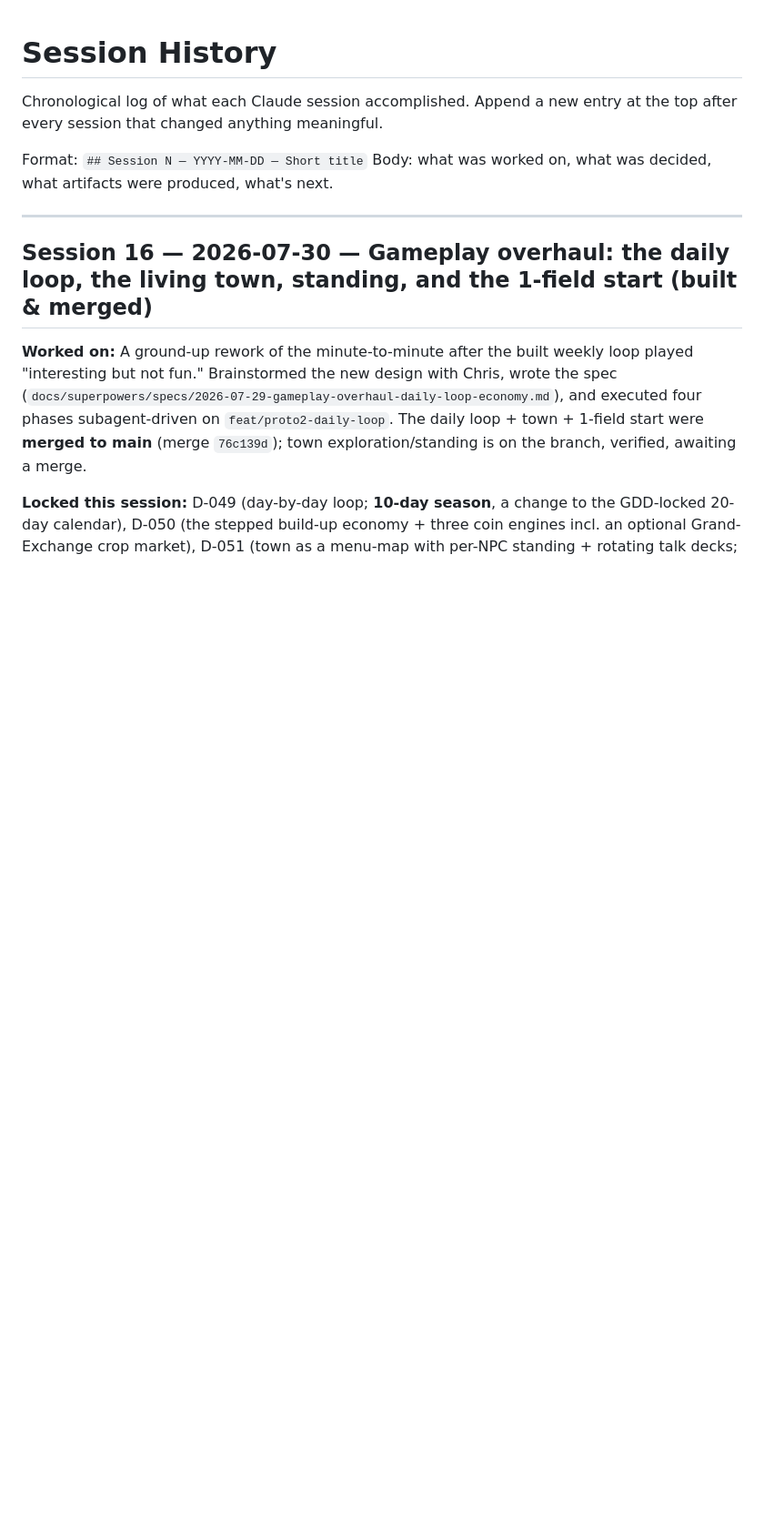
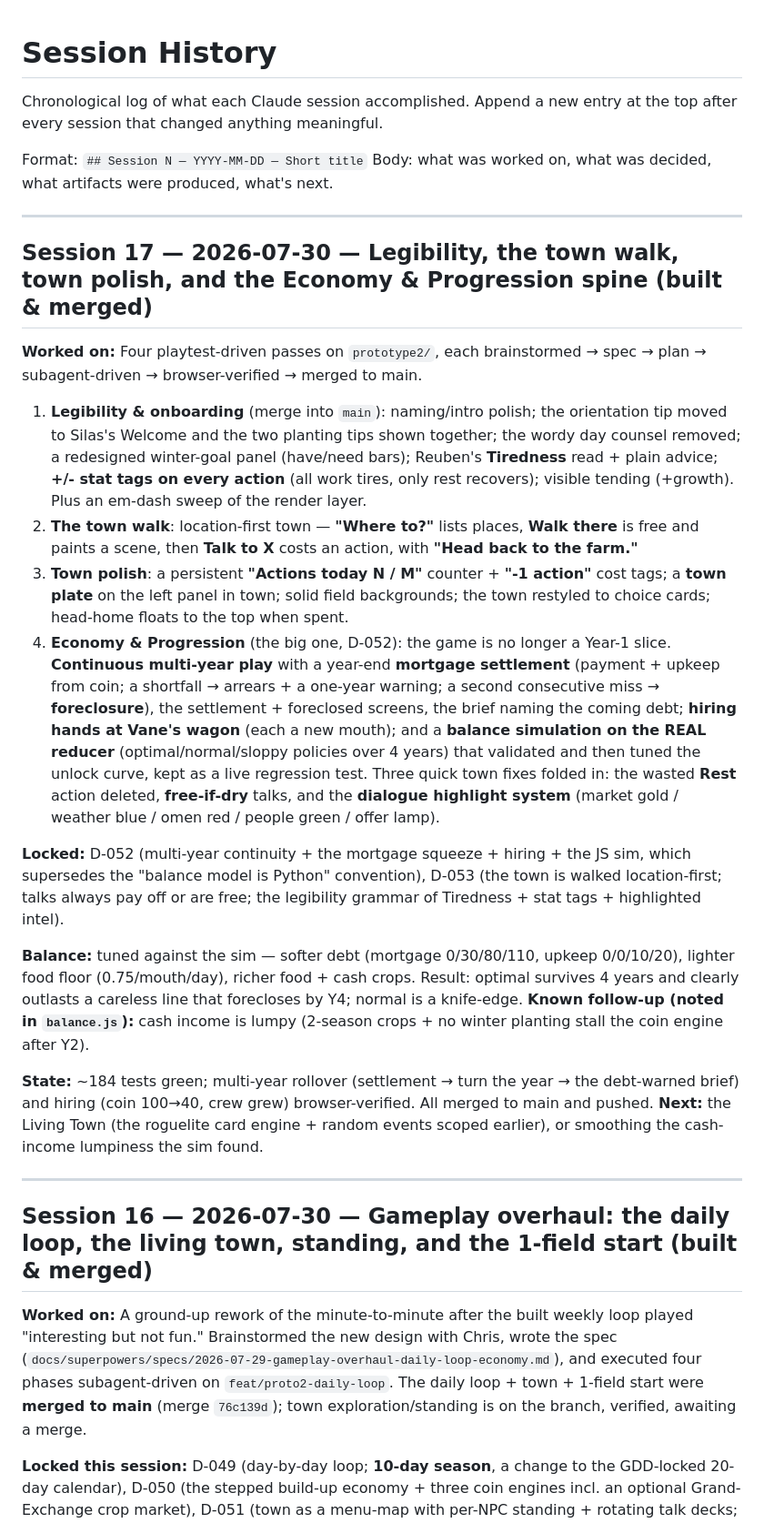
Before and after one commit to Cremacious/bushel-bone, a Markdown page: context/session-history.md, the part around the change. Shown at 91% size. Drawn GitHub-style; blank space fills up the shorter version.

```diff
--- a/context/session-history.md
+++ b/context/session-history.md
@@ -4,6 +4,23 @@ Chronological log of what each Claude session accomplished. Append a new entry a
 
 Format: `## Session N — YYYY-MM-DD — Short title`
 Body: what was worked on, what was decided, what artifacts were produced, what's next.
+
+---
+
+## Session 17 — 2026-07-30 — Legibility, the town walk, town polish, and the Economy & Progression spine (built & merged)
+
+**Worked on:** Four playtest-driven passes on `prototype2/`, each brainstormed → spec → plan → subagent-driven → browser-verified → merged to main.
+
+1. **Legibility & onboarding** (merge into `main`): naming/intro polish; the orientation tip moved to Silas's Welcome and the two planting tips shown together; the wordy day counsel removed; a redesigned winter-goal panel (have/need bars); Reuben's **Tiredness** read + plain advice; **+/- stat tags on every action** (all work tires, only rest recovers); visible tending (+growth). Plus an em-dash sweep of the render layer.
+2. **The town walk**: location-first town — **"Where to?"** lists places, **Walk there** is free and paints a scene, then **Talk to X** costs an action, with **"Head back to the farm."**
+3. **Town polish**: a persistent **"Actions today N / M"** counter + **"-1 action"** cost tags; a **town plate** on the left panel in town; solid field backgrounds; the town restyled to choice cards; head-home floats to the top when spent.
+4. **Economy & Progression** (the big one, D-052): the game is no longer a Year-1 slice. **Continuous multi-year play** with a year-end **mortgage settlement** (payment + upkeep from coin; a shortfall → arrears + a one-year warning; a second consecutive miss → **foreclosure**), the settlement + foreclosed screens, the brief naming the coming debt; **hiring hands at Vane's wagon** (each a new mouth); and a **balance simulation on the REAL reducer** (optimal/normal/sloppy policies over 4 years) that validated and then tuned the unlock curve, kept as a live regression test. Three quick town fixes folded in: the wasted **Rest** action deleted, **free-if-dry** talks, and the **dialogue highlight system** (market gold / weather blue / omen red / people green / offer lamp).
+
+**Locked:** D-052 (multi-year continuity + the mortgage squeeze + hiring + the JS sim, which supersedes the "balance model is Python" convention), D-053 (the town is walked location-first; talks always pay off or are free; the legibility grammar of Tiredness + stat tags + highlighted intel).
+
+**Balance:** tuned against the sim — softer debt (mortgage 0/30/80/110, upkeep 0/0/10/20), lighter food floor (0.75/mouth/day), richer food + cash crops. Result: optimal survives 4 years and clearly outlasts a careless line that forecloses by Y4; normal is a knife-edge. **Known follow-up (noted in `balance.js`):** cash income is lumpy (2-season crops + no winter planting stall the coin engine after Y2).
+
+**State:** ~184 tests green; multi-year rollover (settlement → turn the year → the debt-warned brief) and hiring (coin 100→40, crew grew) browser-verified. All merged to main and pushed. **Next:** the Living Town (the roguelite card engine + random events scoped earlier), or smoothing the cash-income lumpiness the sim found.
 
 ---
 
```
Also changed, not shown: context/decisions-log.md (+8 -0 lines).
